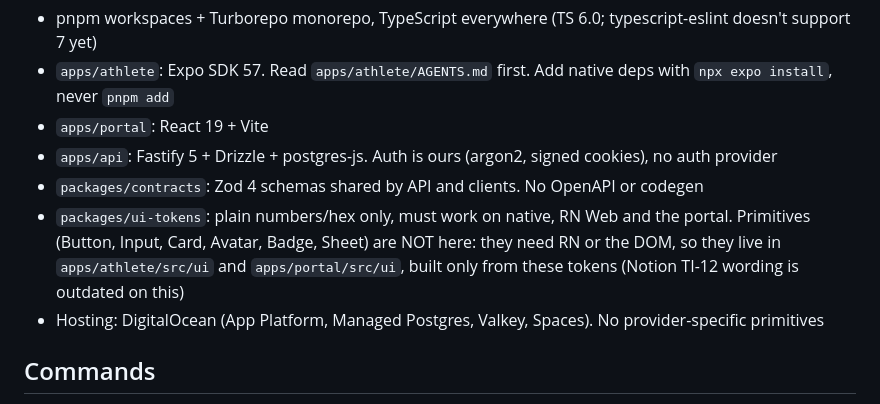
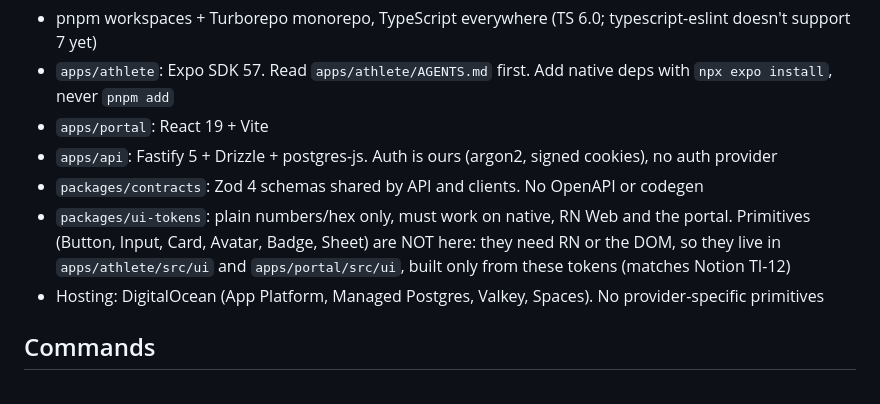
Before and after one commit to shourya0523/Team-Impact-Portal, a Markdown page: CLAUDE.md, the part around the change. Rendered like a GitHub page.

```diff
--- a/CLAUDE.md
+++ b/CLAUDE.md
@@ -11,7 +11,7 @@ Sprint board.
 - `apps/portal`: React 19 + Vite
 - `apps/api`: Fastify 5 + Drizzle + postgres-js. Auth is ours (argon2, signed cookies), no auth provider
 - `packages/contracts`: Zod 4 schemas shared by API and clients. No OpenAPI or codegen
-- `packages/ui-tokens`: plain numbers/hex only, must work on native, RN Web and the portal. Primitives (Button, Input, Card, Avatar, Badge, Sheet) are NOT here: they need RN or the DOM, so they live in `apps/athlete/src/ui` and `apps/portal/src/ui`, built only from these tokens (Notion TI-12 wording is outdated on this)
+- `packages/ui-tokens`: plain numbers/hex only, must work on native, RN Web and the portal. Primitives (Button, Input, Card, Avatar, Badge, Sheet) are NOT here: they need RN or the DOM, so they live in `apps/athlete/src/ui` and `apps/portal/src/ui`, built only from these tokens (matches Notion TI-12)
 - Hosting: DigitalOcean (App Platform, Managed Postgres, Valkey, Spaces). No provider-specific primitives
 
 ## Commands
```
Also changed, not shown: packages/ui-tokens/README.md (+1 -2 lines).
